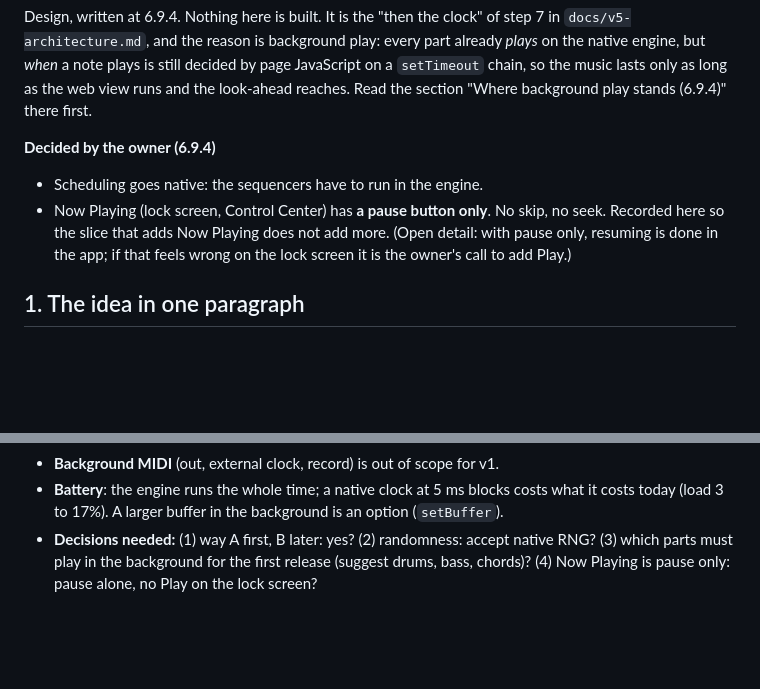
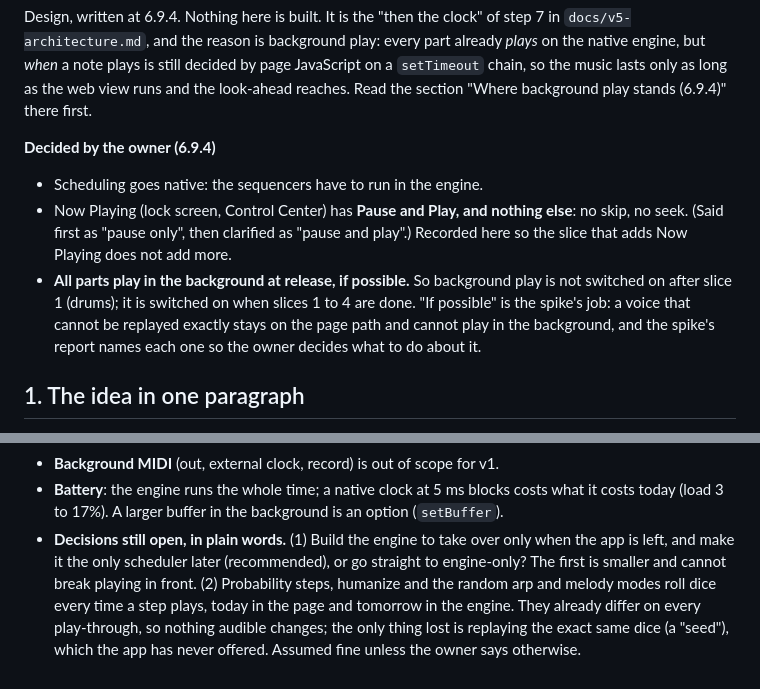
Before and after one commit to handelmusic-cpu/modriff, a Markdown page: docs/native-scheduling.md, 2 parts joined by grey strips. Rendered like a GitHub page; blank space fills up the shorter version.

Commit message:
docs: native scheduling decisions: Now Playing has Pause and Play, all parts play in the background at release
Co-authored-by: Claude <noreply@anthropic.com>

```diff
--- a/docs/native-scheduling.md
+++ b/docs/native-scheduling.md
@@ -8,9 +8,13 @@ the music lasts only as long as the web view runs and the look-ahead reaches. Re
 
 **Decided by the owner (6.9.4)**
 - Scheduling goes native: the sequencers have to run in the engine.
-- Now Playing (lock screen, Control Center) has **a pause button only**. No skip, no seek. Recorded
-  here so the slice that adds Now Playing does not add more. (Open detail: with pause only, resuming is
-  done in the app; if that feels wrong on the lock screen it is the owner's call to add Play.)
+- Now Playing (lock screen, Control Center) has **Pause and Play, and nothing else**: no skip, no seek.
+  (Said first as "pause only", then clarified as "pause and play".) Recorded here so the slice that adds
+  Now Playing does not add more.
+- **All parts play in the background at release, if possible.** So background play is not switched on
+  after slice 1 (drums); it is switched on when slices 1 to 4 are done. "If possible" is the spike's
+  job: a voice that cannot be replayed exactly stays on the page path and cannot play in the
+  background, and the spike's report names each one so the owner decides what to do about it.
 
 ## 1. The idea in one paragraph
 
@@ -170,6 +174,9 @@ v1; say so, don't half-do them.
 - **Background MIDI** (out, external clock, record) is out of scope for v1.
 - **Battery**: the engine runs the whole time; a native clock at 5 ms blocks costs what it costs today
   (load 3 to 17%). A larger buffer in the background is an option (`setBuffer`).
-- **Decisions needed:** (1) way A first, B later: yes? (2) randomness: accept native RNG? (3) which parts
-  must play in the background for the first release (suggest drums, bass, chords)? (4) Now Playing is pause
-  only: pause alone, no Play on the lock screen?
+- **Decisions still open, in plain words.** (1) Build the engine to take over only when the app is
+  left, and make it the only scheduler later (recommended), or go straight to engine-only? The first is
+  smaller and cannot break playing in front. (2) Probability steps, humanize and the random arp and melody
+  modes roll dice every time a step plays, today in the page and tomorrow in the engine. They already
+  differ on every play-through, so nothing audible changes; the only thing lost is replaying the exact
+  same dice (a "seed"), which the app has never offered. Assumed fine unless the owner says otherwise.
```
